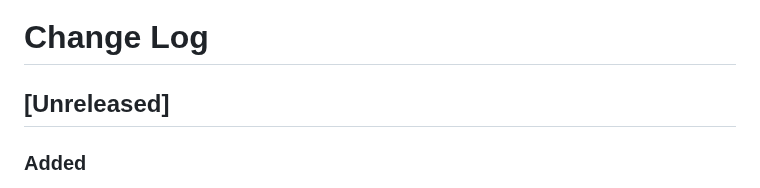
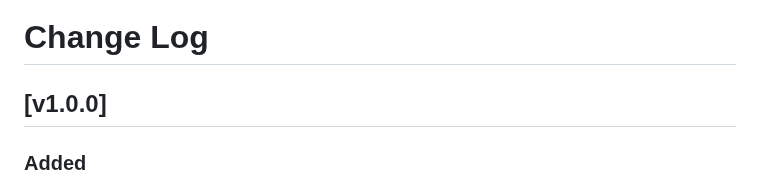
Before and after one commit to it-sd-capstone/huebrush, a Markdown page: CHANGELOG.md, the part around the change. Drawn GitHub-style.

```diff
--- a/CHANGELOG.md
+++ b/CHANGELOG.md
@@ -1,7 +1,7 @@
 
 # Change Log
 
-## [Unreleased]
+## [v1.0.0]
 
 ### Added
 - Added Player Health that decrements when the enemy gets too close, allowing the player more time to react. [@Yams650](https://github.com/Yams650)
```
